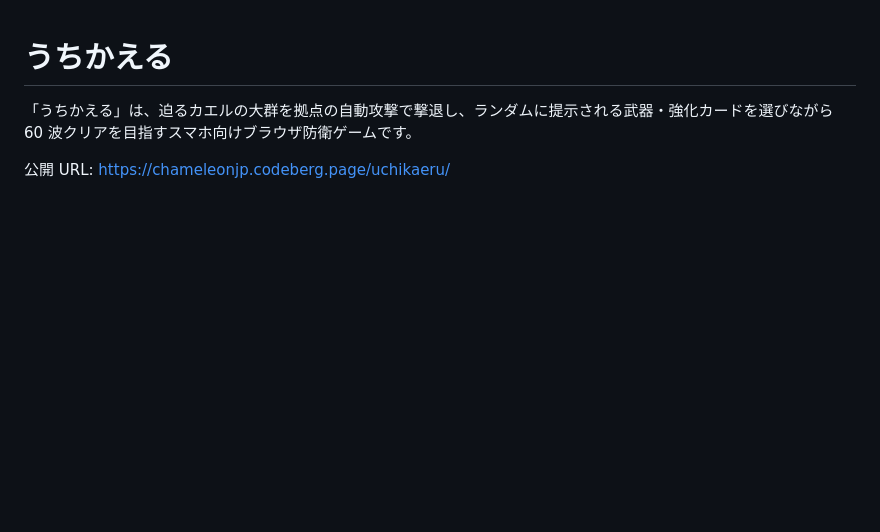
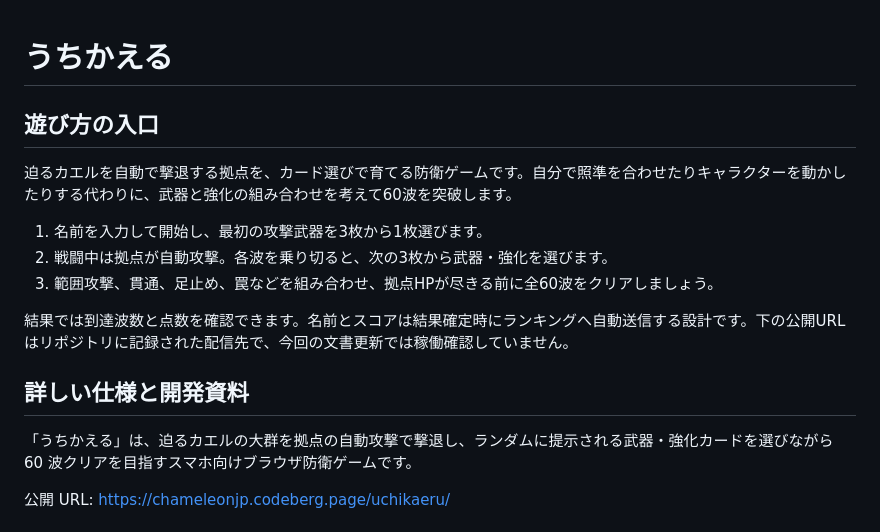
Before and after one commit to chameleonjp-lab/uchikaeru, a Markdown page: README.md, the part around the change. GitHub-like rendering; blank space fills up the shorter version.

Commit message:
docs: introduce the experience and how to get started

```diff
--- a/README.md
+++ b/README.md
@@ -1,4 +1,16 @@
 # うちかえる
+
+## 遊び方の入口
+
+迫るカエルを自動で撃退する拠点を、カード選びで育てる防衛ゲームです。自分で照準を合わせたりキャラクターを動かしたりする代わりに、武器と強化の組み合わせを考えて60波を突破します。
+
+1. 名前を入力して開始し、最初の攻撃武器を3枚から1枚選びます。
+2. 戦闘中は拠点が自動攻撃。各波を乗り切ると、次の3枚から武器・強化を選びます。
+3. 範囲攻撃、貫通、足止め、罠などを組み合わせ、拠点HPが尽きる前に全60波をクリアしましょう。
+
+結果では到達波数と点数を確認できます。名前とスコアは結果確定時にランキングへ自動送信する設計です。下の公開URLはリポジトリに記録された配信先で、今回の文書更新では稼働確認していません。
+
+## 詳しい仕様と開発資料
 
 「うちかえる」は、迫るカエルの大群を拠点の自動攻撃で撃退し、ランダムに提示される武器・強化カードを選びながら 60 波クリアを目指すスマホ向けブラウザ防衛ゲームです。
 
```
